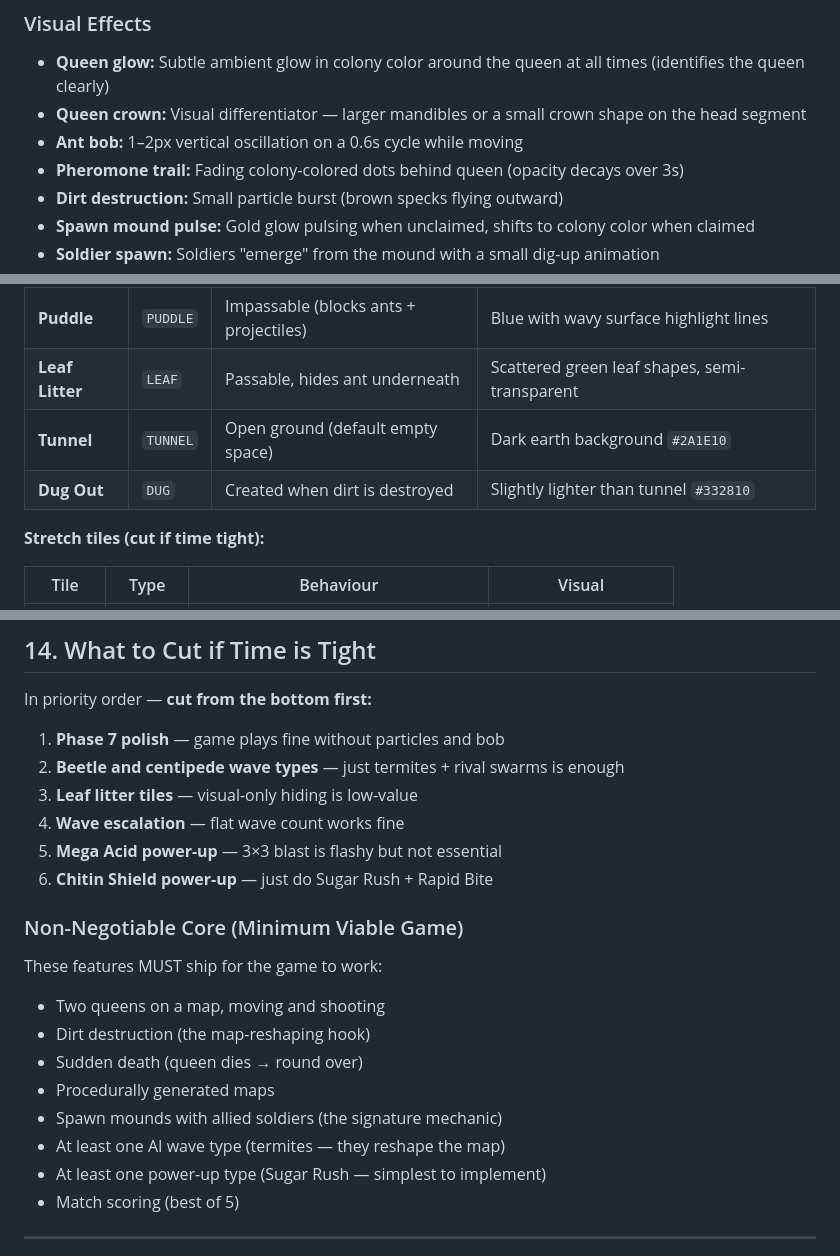
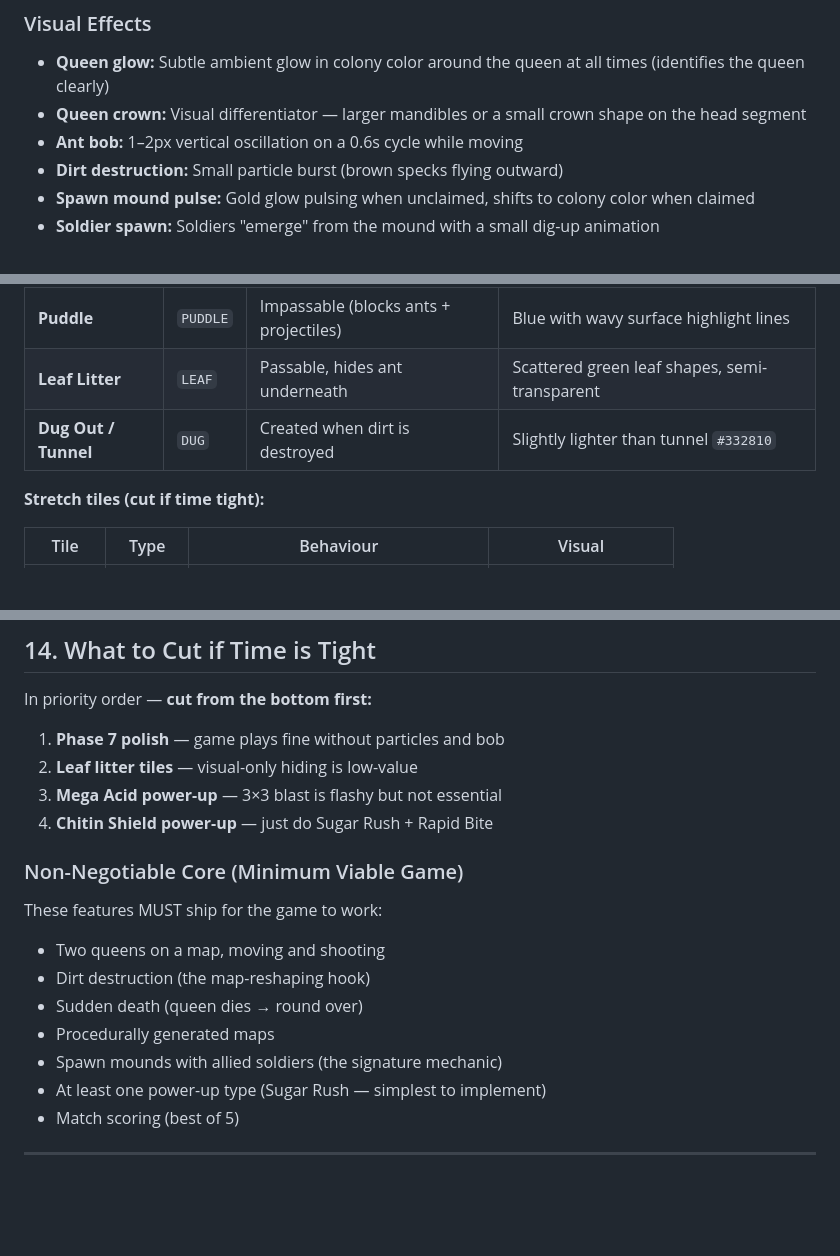
Before and after one commit to bmachimbira/colony-wars, a Markdown page: GAME_DESIGN.md, 3 parts joined by grey strips. Rendered like a GitHub page; blank space fills up the shorter version.

```diff
--- a/GAME_DESIGN.md
+++ b/GAME_DESIGN.md
@@ -61,7 +60,6 @@ Queens are drawn as larger ants with a distinct crown/mandible shape and a subtl
 - **Queen glow:** Subtle ambient glow in colony color around the queen at all times (identifies the queen clearly)
 - **Queen crown:** Visual differentiator — larger mandibles or a small crown shape on the head segment
 - **Ant bob:** 1–2px vertical oscillation on a 0.6s cycle while moving
-- **Pheromone trail:** Fading colony-colored dots behind queen (opacity decays over 3s)
 - **Dirt destruction:** Small particle burst (brown specks flying outward)
 - **Spawn mound pulse:** Gold glow pulsing when unclaimed, shifts to colony color when claimed
 - **Soldier spawn:** Soldiers "emerge" from the mound with a small dig-up animation
@@ -83,8 +81,7 @@ Each round generates a fresh map on a tile grid of approximately **28×22 tiles*
 | **Rock** | `ROCK` | Indestructible | Grey blocks with pebble highlights, heavier border |
 | **Puddle** | `PUDDLE` | Impassable (blocks ants + projectiles) | Blue with wavy surface highlight lines |
 | **Leaf Litter** | `LEAF` | Passable, hides ant underneath | Scattered green leaf shapes, semi-transparent |
-| **Tunnel** | `TUNNEL` | Open ground (default empty space) | Dark earth background `#2A1E10` |
-| **Dug Out** | `DUG` | Created when dirt is destroyed | Slightly lighter than tunnel `#332810` |
+| **Dug Out / Tunnel** | `DUG` | Created when dirt is destroyed | Slightly lighter than tunnel `#332810` |
 
 **Stretch tiles (cut if time tight):**
 
@@ -609,9 +558,7 @@ Each phase builds on the previous and results in a playable state.
 In priority order — **cut from the bottom first:**
 
 1. **Phase 7 polish** — game plays fine without particles and bob
-2. **Beetle and centipede wave types** — just termites + rival swarms is enough
 3. **Leaf litter tiles** — visual-only hiding is low-value
-4. **Wave escalation** — flat wave count works fine
 5. **Mega Acid power-up** — 3×3 blast is flashy but not essential
 6. **Chitin Shield power-up** — just do Sugar Rush + Rapid Bite
 
@@ -624,7 +571,6 @@ These features MUST ship for the game to work:
 - Sudden death (queen dies → round over)
 - Procedurally generated maps
 - Spawn mounds with allied soldiers (the signature mechanic)
-- At least one AI wave type (termites — they reshape the map)
 - At least one power-up type (Sugar Rush — simplest to implement)
 - Match scoring (best of 5)
 
```
Also changed, not shown: other parts of GAME_DESIGN.md (+5 -54 lines).
